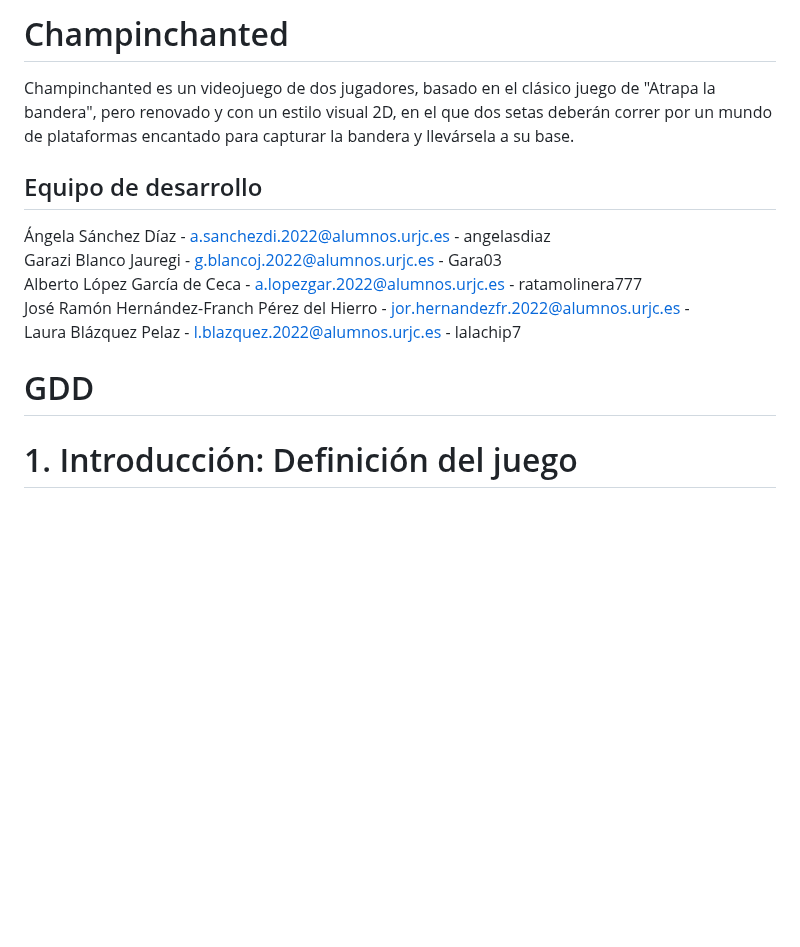
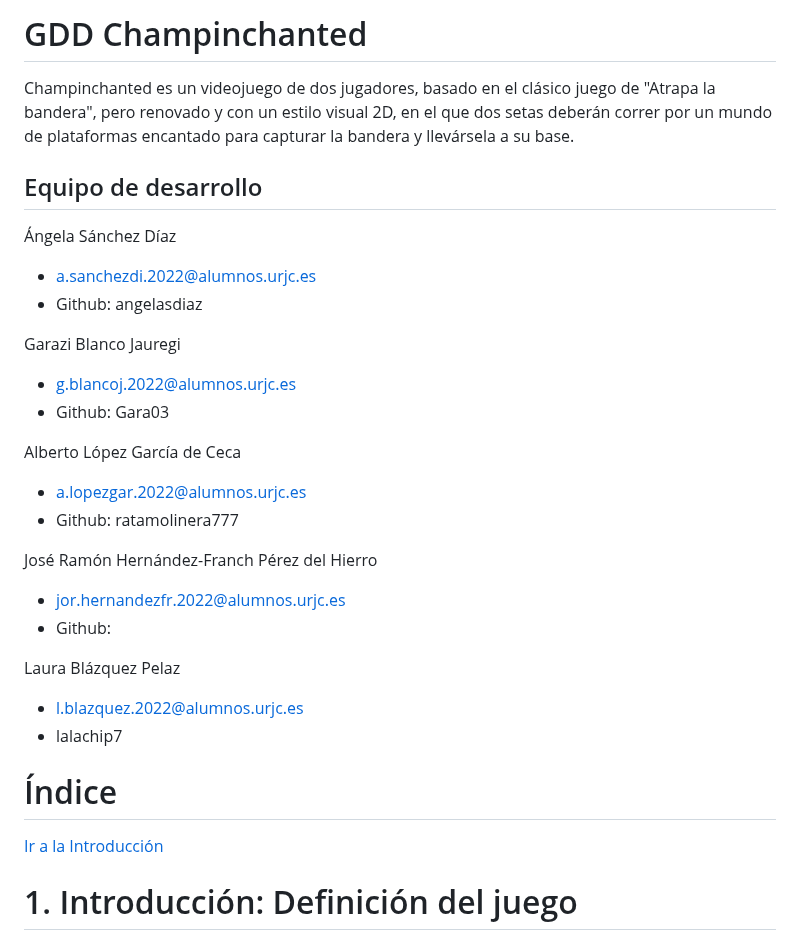
Before and after one commit to lalachip7/Champinchanted, a Markdown page: README.md, the part around the change. Drawn GitHub-style; blank space fills up the shorter version.

```diff
--- a/README.md
+++ b/README.md
@@ -1,16 +1,31 @@
-# Champinchanted
+# GDD Champinchanted
 Champinchanted es un videojuego de dos jugadores, basado en el clásico juego de "Atrapa la bandera", pero renovado y con un estilo visual 2D, en el que dos setas deberán correr por un mundo de plataformas encantado para capturar la bandera y llevársela a su base.
 
 ## Equipo de desarrollo
-Ángela Sánchez Díaz - a.sanchezdi.2022@alumnos.urjc.es - angelasdiaz
-Garazi Blanco Jauregi - g.blancoj.2022@alumnos.urjc.es - Gara03
-Alberto López García de Ceca - a.lopezgar.2022@alumnos.urjc.es - ratamolinera777
-José Ramón Hernández-Franch Pérez del Hierro - jor.hernandezfr.2022@alumnos.urjc.es -
-Laura Blázquez Pelaz - l.blazquez.2022@alumnos.urjc.es - lalachip7
+Ángela Sánchez Díaz
+* a.sanchezdi.2022@alumnos.urjc.es
+* Github: angelasdiaz
+
+Garazi Blanco Jauregi
+* g.blancoj.2022@alumnos.urjc.es
+* Github: Gara03
+
+Alberto López García de Ceca
+* a.lopezgar.2022@alumnos.urjc.es
+* Github: ratamolinera777
+
+José Ramón Hernández-Franch Pérez del Hierro
+* jor.hernandezfr.2022@alumnos.urjc.es
+* Github:
+
+Laura Blázquez Pelaz
+* l.blazquez.2022@alumnos.urjc.es
+* lalachip7
 
 
+# Índice
+[Ir a la Introducción](#introduccion-definicion-del-juego)
 
-# GDD
 # 1. Introducción: Definición del juego
 ## 1.1. Concepto del juego
 Champinchanted, es un videojuego diseñado para dos jugadores, ambientado en un emocionante entorno de plataformas, místico y mágico.
```
